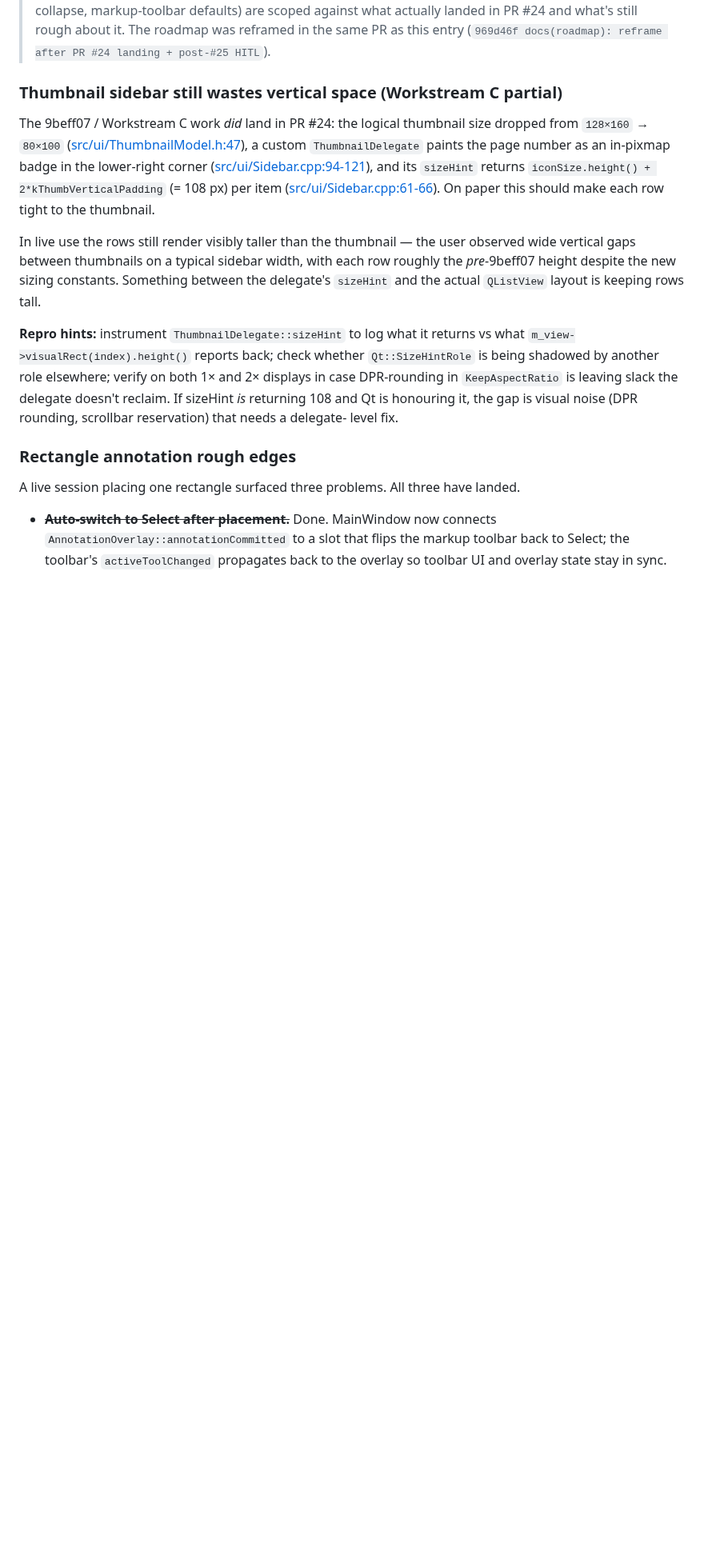
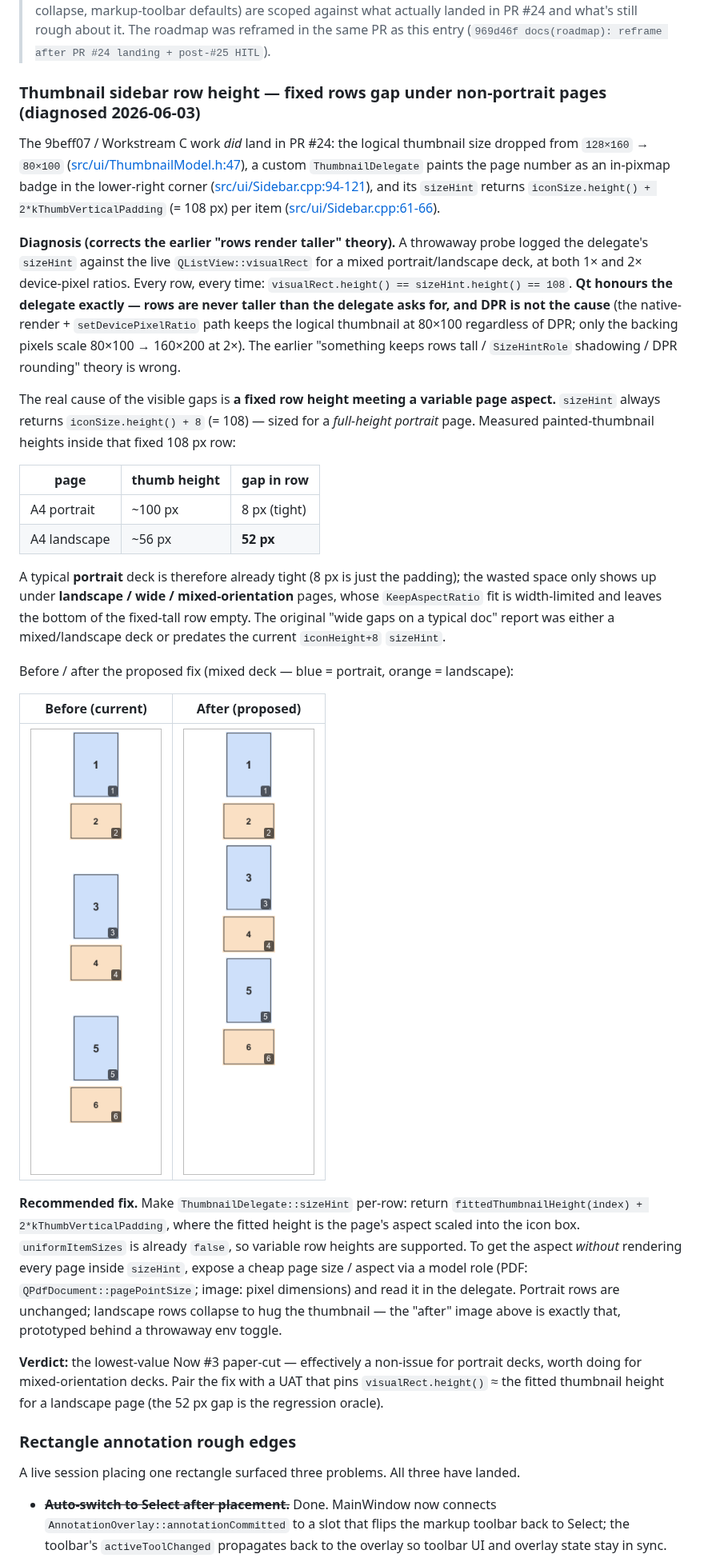
Before and after one commit to programmerq/trailer, a Markdown page: TODO.md, the part around the change. Shown at 80% size. Rendered like a GitHub page; pictures changed too: docs/uat/images/thumbnail-rowheight-after-proposed.png (added), docs/uat/images/thumbnail-rowheight-before.png (added); blank space fills up the shorter version.

Commit message:
docs(todo): correct thumbnail row-height diagnosis + before/after
A throwaway probe (delegate sizeHint vs live QListView visualRect, at 1x and 2x DPR) shows Qt honours the delegate exactly: visualRect.height == sizeHint.height == 108 for every row. The earlier theory (rows render taller / SizeHintRole shadowing / DPR rounding) was wrong. The real cause of visible gaps is a fixed 108px row height -- sized for a full-height portrait page -- meeting a variable page aspect: a portrait page fills ~100px (tight, 8px gap) while a landscape page fits to width at ~56px, leaving a 52px gap inside the fixed row.

Records the recommended per-row sizeHint fix (driven by a cheap page-aspect model role) and adds before/after screenshots under docs/uat/images/, rendered via QWidget::grab under offscreen Qt. Diagnosis only -- no code change.

Co-Authored-By: Claude Opus 4.8 <noreply@anthropic.com>

```diff
--- a/TODO.md
+++ b/TODO.md
@@ -41,7 +41,7 @@ terms of the user-visible behaviour and the proposed fix.
 > entry (`969d46f docs(roadmap): reframe after PR #24 landing +
 > post-#25 HITL`).
 
-### Thumbnail sidebar still wastes vertical space (Workstream C partial)
+### Thumbnail sidebar row height — fixed rows gap under non-portrait pages (diagnosed 2026-06-03)
 
 The 9beff07 / Workstream C work *did* land in PR #24: the logical
 thumbnail size dropped from `128×160` → `80×100`
@@ -51,23 +51,59 @@ the lower-right corner
 ([src/ui/Sidebar.cpp:94-121](src/ui/Sidebar.cpp:94)), and its
 `sizeHint` returns `iconSize.height() + 2*kThumbVerticalPadding`
 (= 108 px) per item
-([src/ui/Sidebar.cpp:61-66](src/ui/Sidebar.cpp:61)). On paper this
-should make each row tight to the thumbnail.
+([src/ui/Sidebar.cpp:61-66](src/ui/Sidebar.cpp:61)).
 
-In live use the rows still render visibly taller than the thumbnail —
-the user observed wide vertical gaps between thumbnails on a typical
-sidebar width, with each row roughly the *pre*-9beff07 height despite
-the new sizing constants. Something between the delegate's `sizeHint`
-and the actual `QListView` layout is keeping rows tall.
+**Diagnosis (corrects the earlier "rows render taller" theory).** A
+throwaway probe logged the delegate's `sizeHint` against the live
+`QListView::visualRect` for a mixed portrait/landscape deck, at both
+1× and 2× device-pixel ratios. Every row, every time:
+`visualRect.height() == sizeHint.height() == 108`. **Qt honours the
+delegate exactly — rows are never taller than the delegate asks for,
+and DPR is not the cause** (the native-render + `setDevicePixelRatio`
+path keeps the logical thumbnail at 80×100 regardless of DPR; only the
+backing pixels scale 80×100 → 160×200 at 2×). The earlier "something keeps
+rows tall / `SizeHintRole` shadowing / DPR rounding" theory is wrong.
 
-**Repro hints:** instrument `ThumbnailDelegate::sizeHint` to log what
-it returns vs what `m_view->visualRect(index).height()` reports back;
-check whether `Qt::SizeHintRole` is being shadowed by another role
-elsewhere; verify on both 1× and 2× displays in case DPR-rounding in
-`KeepAspectRatio` is leaving slack the delegate doesn't reclaim. If
-sizeHint *is* returning 108 and Qt is honouring it, the gap is visual
-noise (DPR rounding, scrollbar reservation) that needs a delegate-
-level fix.
+The real cause of the visible gaps is **a fixed row height meeting a
+variable page aspect.** `sizeHint` always returns
+`iconSize.height() + 8` (= 108) — sized for a *full-height portrait*
+page. Measured painted-thumbnail heights inside that fixed 108 px row:
+
+| page          | thumb height | gap in row    |
+|---------------|--------------|---------------|
+| A4 portrait   | ~100 px      | 8 px (tight)  |
+| A4 landscape  | ~56 px       | **52 px**     |
+
+A typical **portrait** deck is therefore already tight (8 px is just
+the padding); the wasted space only shows up under **landscape / wide /
+mixed-orientation** pages, whose `KeepAspectRatio` fit is width-limited
+and leaves the bottom of the fixed-tall row empty. The original "wide
+gaps on a typical doc" report was either a mixed/landscape deck or
+predates the current `iconHeight+8` `sizeHint`.
+
+Before / after the proposed fix (mixed deck — blue = portrait, orange
+= landscape):
+
+| Before (current) | After (proposed) |
+|------------------|------------------|
+| ![before](docs/uat/images/thumbnail-rowheight-before.png) | ![after](docs/uat/images/thumbnail-rowheight-after-proposed.png) |
+
+**Recommended fix.** Make `ThumbnailDelegate::sizeHint` per-row:
+return `fittedThumbnailHeight(index) + 2*kThumbVerticalPadding`, where
+the fitted height is the page's aspect scaled into the icon box.
+`uniformItemSizes` is already `false`, so variable row heights are
+supported. To get the aspect *without* rendering every page inside
+`sizeHint`, expose a cheap page size / aspect via a model role
+(PDF: `QPdfDocument::pagePointSize`; image: pixel dimensions) and read
+it in the delegate. Portrait rows are unchanged; landscape rows
+collapse to hug the thumbnail — the "after" image above is exactly
+that, prototyped behind a throwaway env toggle.
+
+**Verdict:** the lowest-value Now #3 paper-cut — effectively a
+non-issue for portrait decks, worth doing for mixed-orientation decks.
+Pair the fix with a UAT that pins `visualRect.height()` ≈ the fitted
+thumbnail height for a landscape page (the 52 px gap is the regression
+oracle).
 
 ### Rectangle annotation rough edges
 
```
